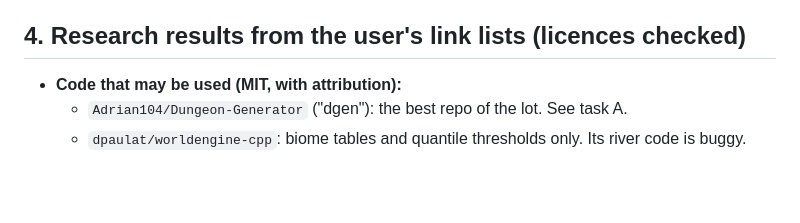
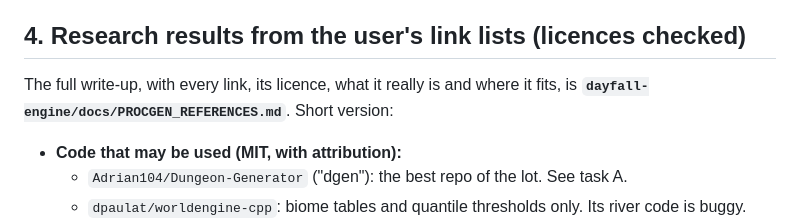
Before and after one commit to RoyalS1n/COPYnPASTE-Index, a Markdown page: HANDOFF.md, the part around the change. Drawn GitHub-style; blank space fills up the shorter version.

```diff
--- a/HANDOFF.md
+++ b/HANDOFF.md
@@ -76,6 +76,9 @@ Docs to trust: `dayfall-engine/AGENTS.md`, `docs/AGENT_WORKFLOW.md`, `docs/MAP_F
 - **Reddit:** blocked by the cloud network policy, so the user's 19 Reddit links were researched via search only. Locally they can be read directly.
 
 ## 4. Research results from the user's link lists (licences checked)
+
+The full write-up, with every link, its licence, what it really is and where it fits, is
+**`dayfall-engine/docs/PROCGEN_REFERENCES.md`**. Short version:
 
 - **Code that may be used (MIT, with attribution):**
   - `Adrian104/Dungeon-Generator` ("dgen"): the best repo of the lot. See task A.
```
Also changed, not shown: changes.md (+1 -0 lines), dayfall-engine/docs/PROCGEN_REFERENCES.md (added, +122 -0 lines).
